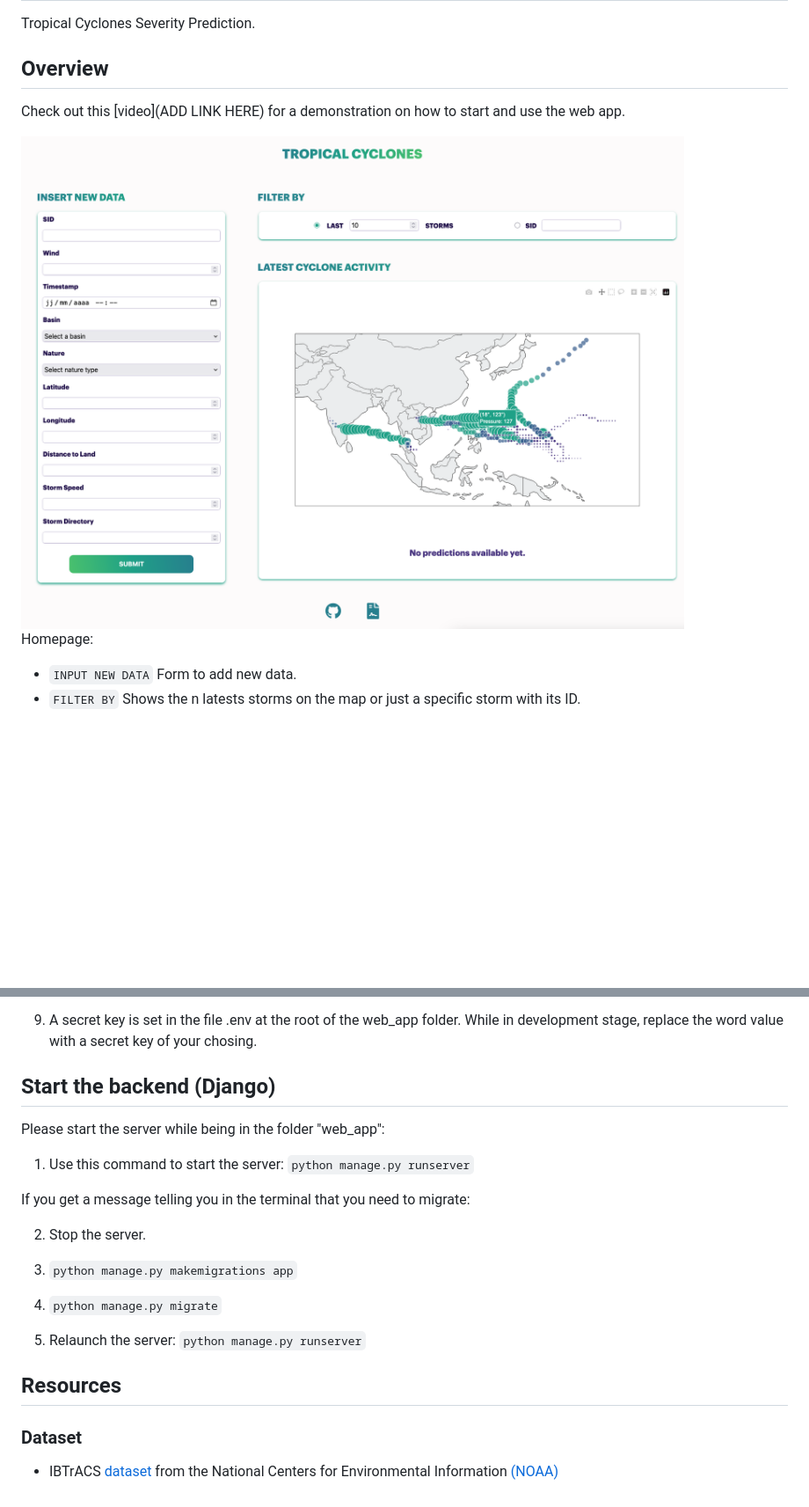
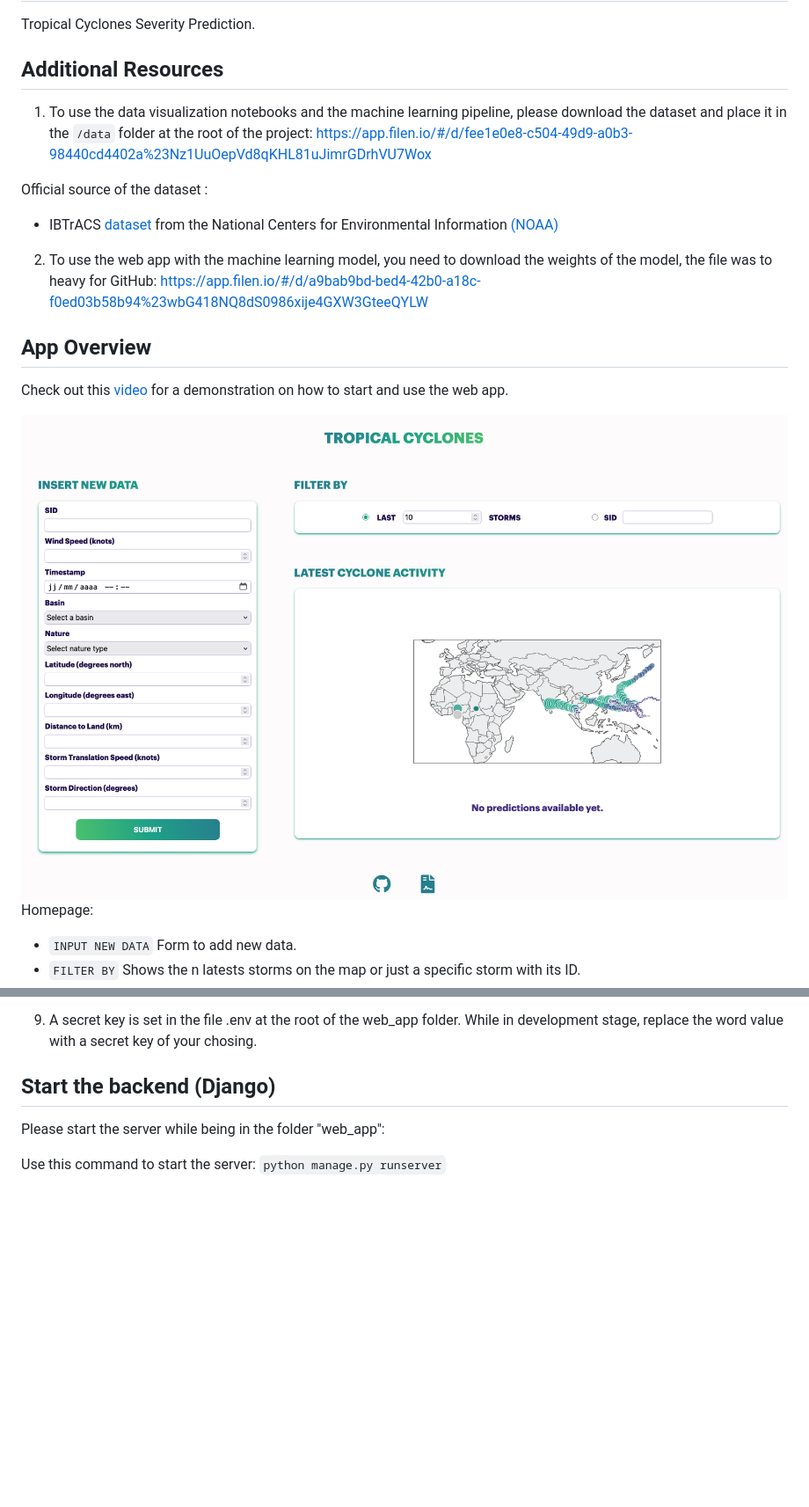
Before and after one commit to dsti-labs/tropical-cyclones, a Markdown page: README.md, 2 parts joined by grey strips. Shown: that part at 88% size. Rendered like a GitHub page; pictures changed too: assets/screenshots/home.png; blank space fills up the shorter version.

Commit message:
Added DB, updated assets + readme + gitignore + data analysis centralized folder

```diff
--- a/README.md
+++ b/README.md
@@ -2,9 +2,19 @@
 
 Tropical Cyclones Severity Prediction.
 
-## Overview
+## Additional Resources
 
-Check out this [video](ADD LINK HERE) for a demonstration on how to start and use the web app.
+1. To use the data visualization notebooks and the machine learning pipeline, please download the dataset and place it in the `/data` folder at the root of the project: https://app.filen.io/#/d/fee1e0e8-c504-49d9-a0b3-98440cd4402a%23Nz1UuOepVd8qKHL81uJimrGDrhVU7Wox
+
+Official source of the dataset :
+- IBTrACS [dataset](https://www.ncei.noaa.gov/products/international-best-track-archive) from the National Centers for Environmental Information [(NOAA)](https://www.ncei.noaa.gov/)
+
+2. To use the web app with the machine learning model, you need to download the weights of the model, the file was to heavy for GitHub:
+https://app.filen.io/#/d/a9bab9bd-bed4-42b0-a18c-f0ed03b58b94%23wbG418NQ8dS0986xije4GXW3GteeQYLW
+
+## App Overview
+
+Check out this [video](assets/video/demo.mp4) for a demonstration on how to start and use the web app.
 
 <img src="assets/screenshots/home.png" style="width: 100%; height: auto;">
 
@@ -41,20 +51,4 @@ Homepage:
 
 Please start the server while being in the folder "web_app":
 
-1. Use this command to start the server: `python manage.py runserver`
-
-If you get a message telling you in the terminal that you need to migrate:
-
-2. Stop the server.
-
-3. `python manage.py makemigrations app`
-
-4. `python manage.py migrate`
-
-5. Relaunch the server: `python manage.py runserver`
-
-## Resources
-
-### Dataset
-
-- IBTrACS [dataset](https://www.ncei.noaa.gov/products/international-best-track-archive) from the National Centers for Environmental Information [(NOAA)](https://www.ncei.noaa.gov/)
+Use this command to start the server: `python manage.py runserver`
```
Also changed, not shown: web_app/README.md (+7 -18 lines), assets/screenshots/github-hover.png, assets/screenshots/submit-hover.png, 8 other files.
